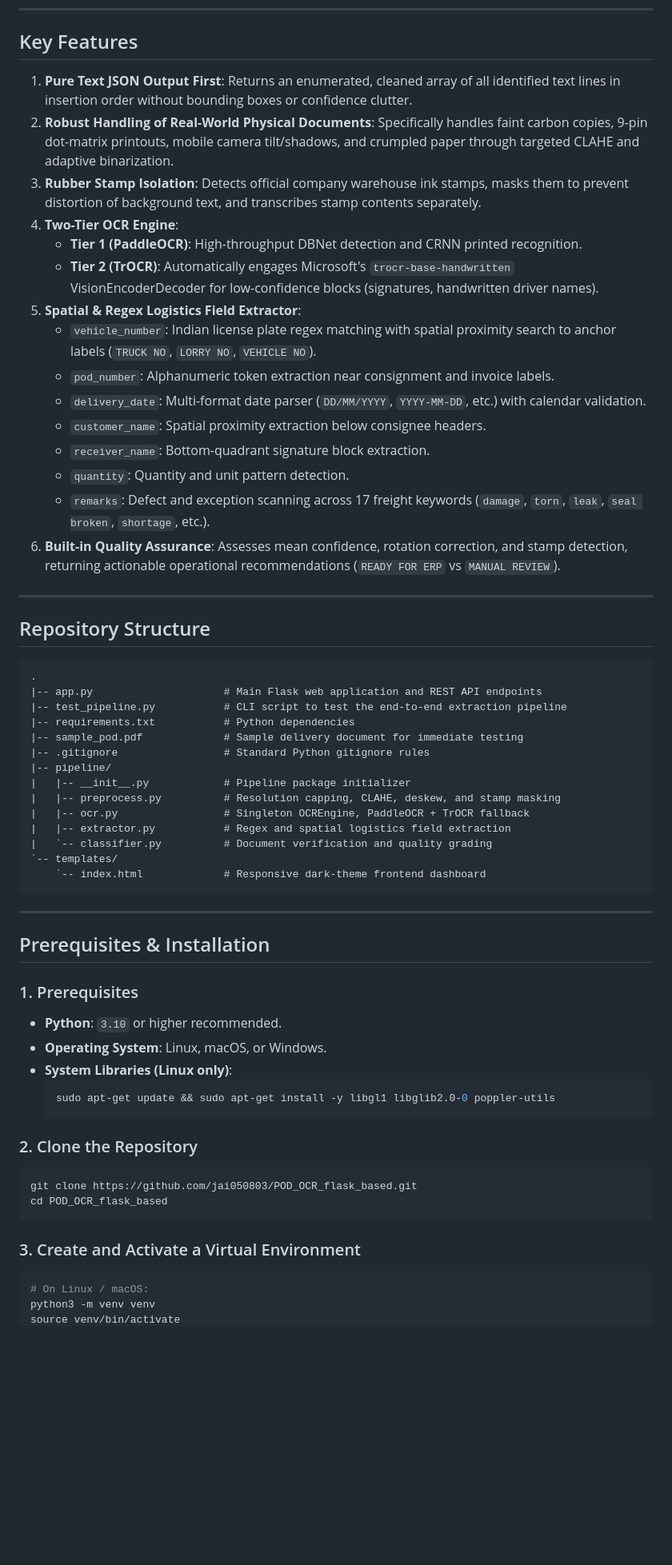
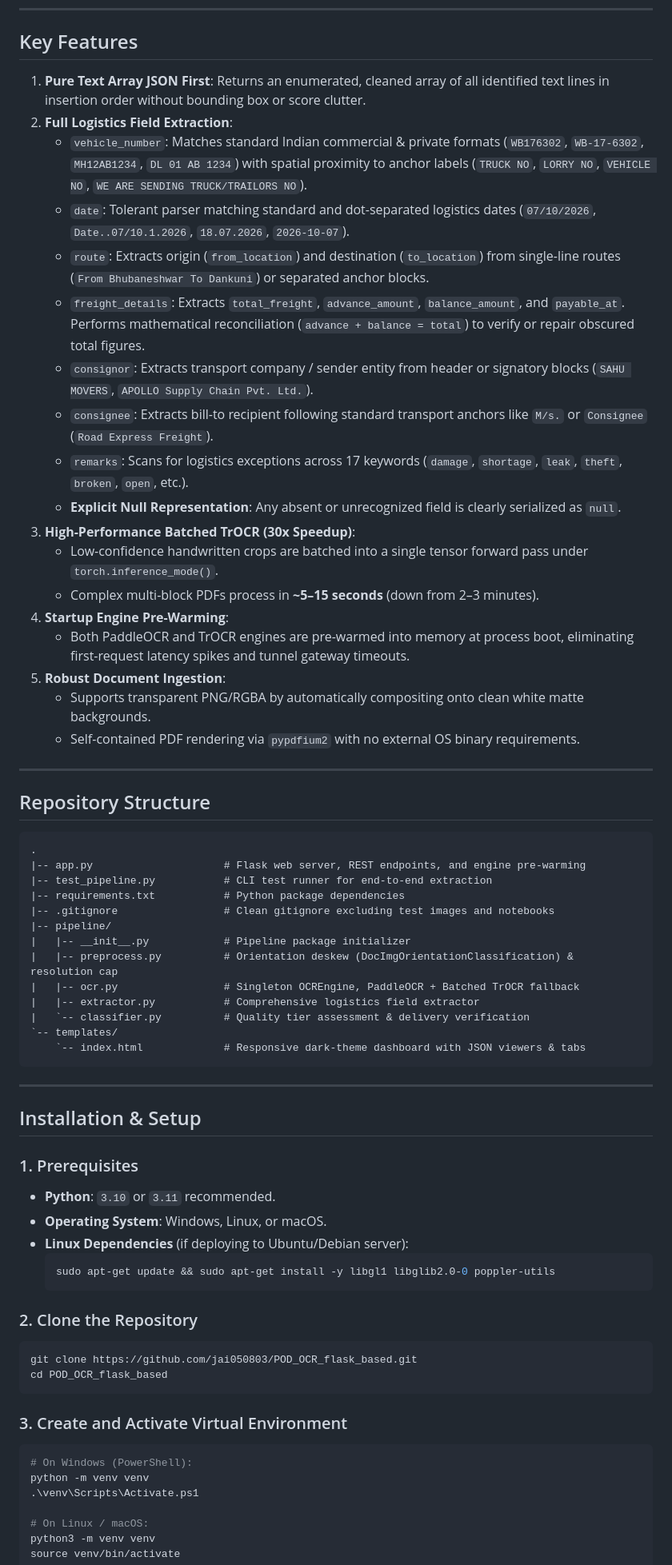
Before and after one commit to jai050803/POD_OCR_flask_based, a Markdown page: README.md, the part around one of its changes. Shown at 80% size. Drawn GitHub-style; blank space fills up the shorter version.

Commit message:
Update README with streamlined OCR pipeline, batched TrOCR, freight extraction, and deployment guide

````diff
--- a/README.md
+++ b/README.md
@@ -72,21 +71,24 @@ The system features **computer vision preprocessing**, **rubber stamp detection
 
 ## Key Features
 
-1. **Pure Text JSON Output First**: Returns an enumerated, cleaned array of all identified text lines in insertion order without bounding boxes or confidence clutter.
-2. **Robust Handling of Real-World Physical Documents**: Specifically handles faint carbon copies, 9-pin dot-matrix printouts, mobile camera tilt/shadows, and crumpled paper through targeted CLAHE and adaptive binarization.
-3. **Rubber Stamp Isolation**: Detects official company warehouse ink stamps, masks them to prevent distortion of background text, and transcribes stamp contents separately.
-4. **Two-Tier OCR Engine**:
-   - **Tier 1 (PaddleOCR)**: High-throughput DBNet detection and CRNN printed recognition.
-   - **Tier 2 (TrOCR)**: Automatically engages Microsoft's `trocr-base-handwritten` VisionEncoderDecoder for low-confidence blocks (signatures, handwritten driver names).
-5. **Spatial & Regex Logistics Field Extractor**:
-   - `vehicle_number`: Indian license plate regex matching with spatial proximity search to anchor labels (`TRUCK NO`, `LORRY NO`, `VEHICLE NO`).
-   - `pod_number`: Alphanumeric token extraction near consignment and invoice labels.
-   - `delivery_date`: Multi-format date parser (`DD/MM/YYYY`, `YYYY-MM-DD`, etc.) with calendar validation.
-   - `customer_name`: Spatial proximity extraction below consignee headers.
-   - `receiver_name`: Bottom-quadrant signature block extraction.
-   - `quantity`: Quantity and unit pattern detection.
-   - `remarks`: Defect and exception scanning across 17 freight keywords (`damage`, `torn`, `leak`, `seal broken`, `shortage`, etc.).
-6. **Built-in Quality Assurance**: Assesses mean confidence, rotation correction, and stamp detection, returning actionable operational recommendations (`READY FOR ERP` vs `MANUAL REVIEW`).
+1. **Pure Text Array JSON First**: Returns an enumerated, cleaned array of all identified text lines in insertion order without bounding box or score clutter.
+2. **Full Logistics Field Extraction**:
+   - `vehicle_number`: Matches standard Indian commercial & private formats (`WB176302`, `WB-17-6302`, `MH12AB1234`, `DL 01 AB 1234`) with spatial proximity to anchor labels (`TRUCK NO`, `LORRY NO`, `VEHICLE NO`, `WE ARE SENDING TRUCK/TRAILORS NO`).
+   - `date`: Tolerant parser matching standard and dot-separated logistics dates (`07/10/2026`, `Date..07/10.1.2026`, `18.07.2026`, `2026-10-07`).
+   - `route`: Extracts origin (`from_location`) and destination (`to_location`) from single-line routes (`From Bhubaneshwar To Dankuni`) or separated anchor blocks.
+   - `freight_details`: Extracts `total_freight`, `advance_amount`, `balance_amount`, and `payable_at`. Performs mathematical reconciliation (`advance + balance = total`) to verify or repair obscured total figures.
+   - `consignor`: Extracts transport company / sender entity from header or signatory blocks (`SAHU MOVERS`, `APOLLO Supply Chain Pvt. Ltd.`).
+   - `consignee`: Extracts bill-to recipient following standard transport anchors like `M/s.` or `Consignee` (`Road Express Freight`).
+   - `remarks`: Scans for logistics exceptions across 17 keywords (`damage`, `shortage`, `leak`, `theft`, `broken`, `open`, etc.).
+   - **Explicit Null Representation**: Any absent or unrecognized field is clearly serialized as `null`.
+3. **High-Performance Batched TrOCR (30x Speedup)**:
+   - Low-confidence handwritten crops are batched into a single tensor forward pass under `torch.inference_mode()`.
+   - Complex multi-block PDFs process in **~5–15 seconds** (down from 2–3 minutes).
+4. **Startup Engine Pre-Warming**:
+   - Both PaddleOCR and TrOCR engines are pre-warmed into memory at process boot, eliminating first-request latency spikes and tunnel gateway timeouts.
+5. **Robust Document Ingestion**:
+   - Supports transparent PNG/RGBA by automatically compositing onto clean white matte backgrounds.
+   - Self-contained PDF rendering via `pypdfium2` with no external OS binary requirements.
 
 ---
 
@@ -94,29 +96,28 @@ The system features **computer vision preprocessing**, **rubber stamp detection
 
 ```
 .
-|-- app.py                     # Main Flask web application and REST API endpoints
-|-- test_pipeline.py           # CLI script to test the end-to-end extraction pipeline
-|-- requirements.txt           # Python dependencies
-|-- sample_pod.pdf             # Sample delivery document for immediate testing
-|-- .gitignore                 # Standard Python gitignore rules
+|-- app.py                     # Flask web server, REST endpoints, and engine pre-warming
+|-- test_pipeline.py           # CLI test runner for end-to-end extraction
+|-- requirements.txt           # Python package dependencies
+|-- .gitignore                 # Clean gitignore excluding test images and notebooks
 |-- pipeline/
 |   |-- __init__.py            # Pipeline package initializer
-|   |-- preprocess.py          # Resolution capping, CLAHE, deskew, and stamp masking
-|   |-- ocr.py                 # Singleton OCREngine, PaddleOCR + TrOCR fallback
-|   |-- extractor.py           # Regex and spatial logistics field extraction
-|   `-- classifier.py          # Document verification and quality grading
+|   |-- preprocess.py          # Orientation deskew (DocImgOrientationClassification) & resolution cap
+|   |-- ocr.py                 # Singleton OCREngine, PaddleOCR + Batched TrOCR fallback
+|   |-- extractor.py           # Comprehensive logistics field extractor
+|   `-- classifier.py          # Quality tier assessment & delivery verification
 `-- templates/
-    `-- index.html             # Responsive dark-theme frontend dashboard
+    `-- index.html             # Responsive dark-theme dashboard with JSON viewers & tabs
 ```
 
 ---
 
-## Prerequisites & Installation
+## Installation & Setup
 
 ### 1. Prerequisites
-* **Python**: `3.10` or higher recommended.
-* **Operating System**: Linux, macOS, or Windows.
-* **System Libraries (Linux only)**:
+* **Python**: `3.10` or `3.11` recommended.
+* **Operating System**: Windows, Linux, or macOS.
+* **Linux Dependencies** (if deploying to Ubuntu/Debian server):
   ```bash
   sudo apt-get update && sudo apt-get install -y libgl1 libglib2.0-0 poppler-utils
   ```
@@ -127,8 +128,12 @@ git clone https://github.com/jai050803/POD_OCR_flask_based.git
 cd POD_OCR_flask_based
 ```
 
-### 3. Create and Activate a Virtual Environment
+### 3. Create and Activate Virtual Environment
 ```bash
+# On Windows (PowerShell):
+python -m venv venv
+.\venv\Scripts\Activate.ps1
+
 # On Linux / macOS:
 python3 -m venv venv
 source venv/bin/activate
````
Also changed, not shown: other parts of README.md (+123 -120 lines).
